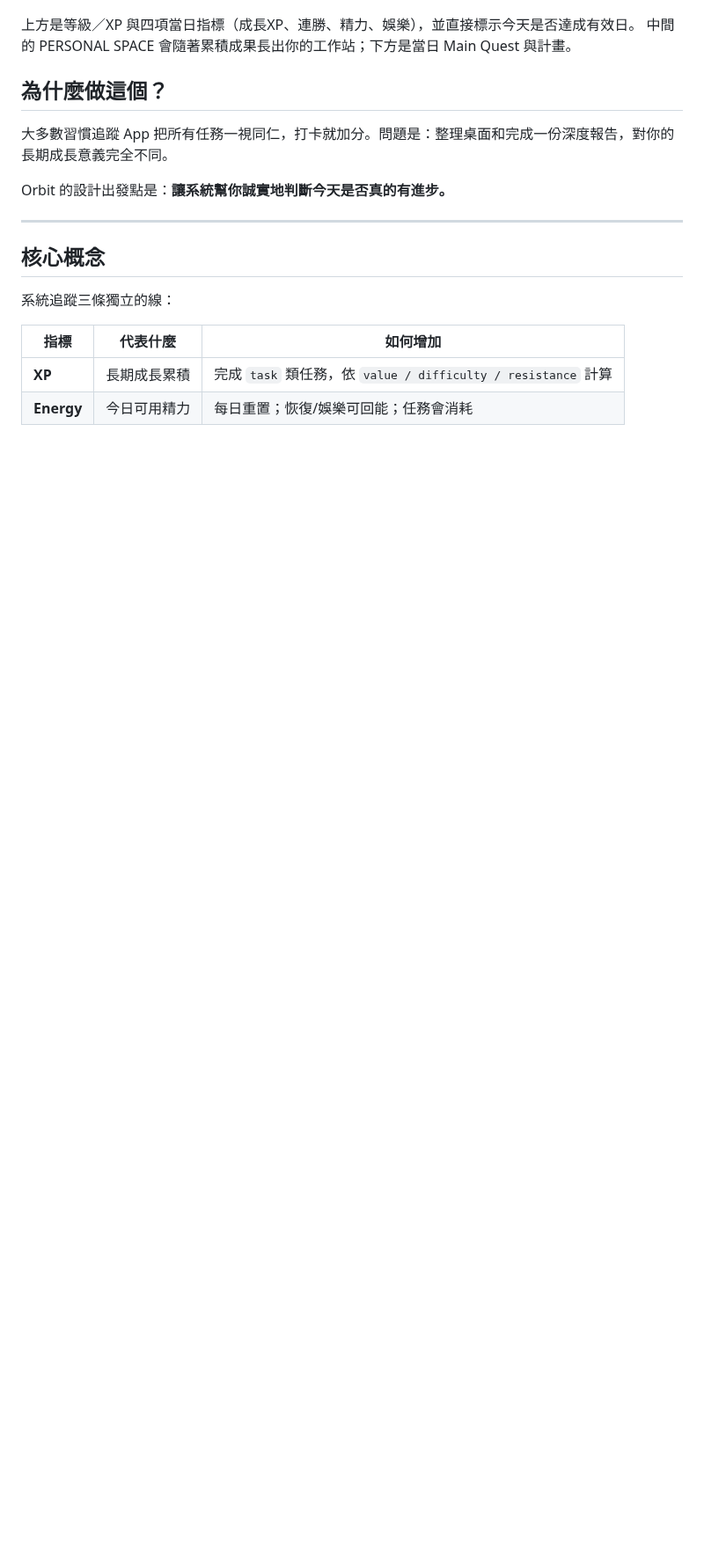
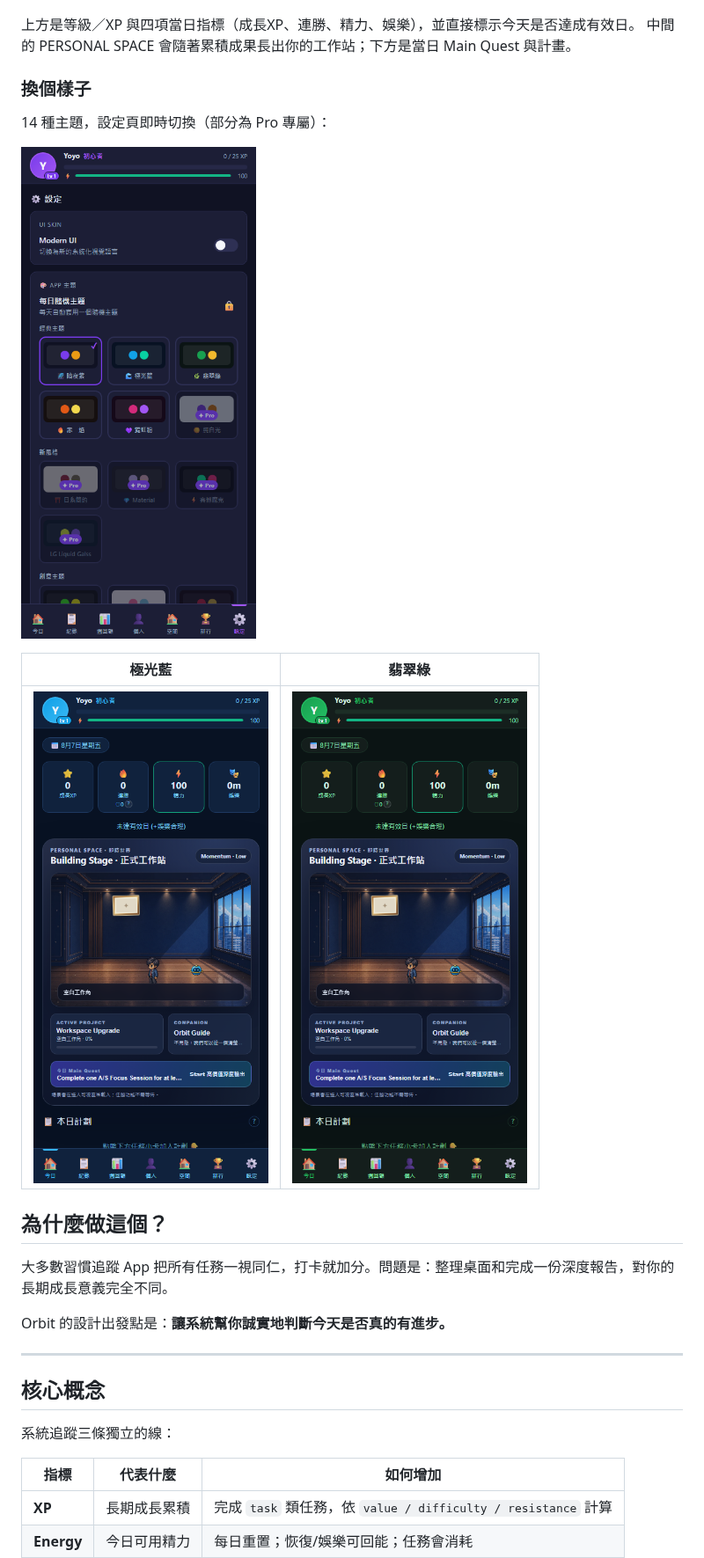
Before and after one commit to yoyoCadence/Orbit, a Markdown page: README.md, the part around the change. Shown at 88% size. Rendered like a GitHub page; pictures changed too: docs/screenshots/theme-aurora.png (added), docs/screenshots/theme-emerald.png (added), docs/screenshots/themes.png (added); blank space fills up the shorter version.

Commit message:
docs(readme): show the theme options
Adds the theme gallery and two applied themes on the same screen, so the
README reflects that the look is switchable rather than fixed. Only
themes that a guest account can actually select were captured — each was
verified by reading data-theme back off the document after selecting it,
so nothing here is a Pro theme shown as if it were available.

Co-Authored-By: Claude Opus 5 <noreply@anthropic.com>

```diff
--- a/README.md
+++ b/README.md
@@ -15,6 +15,17 @@
 
 上方是等級／XP 與四項當日指標（成長XP、連勝、精力、娛樂），並直接標示今天是否達成有效日。
 中間的 PERSONAL SPACE 會隨著累積成果長出你的工作站；下方是當日 Main Quest 與計畫。
+
+### 換個樣子
+
+14 種主題，設定頁即時切換（部分為 Pro 專屬）：
+
+![主題清單](docs/screenshots/themes.png)
+
+| 極光藍 | 翡翠綠 |
+|---|---|
+| ![極光藍](docs/screenshots/theme-aurora.png) | ![翡翠綠](docs/screenshots/theme-emerald.png) |
+
 
 ## 為什麼做這個？
 
```
